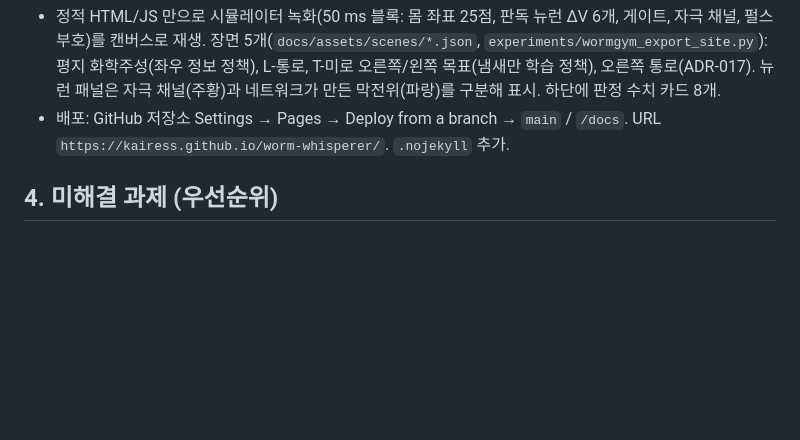
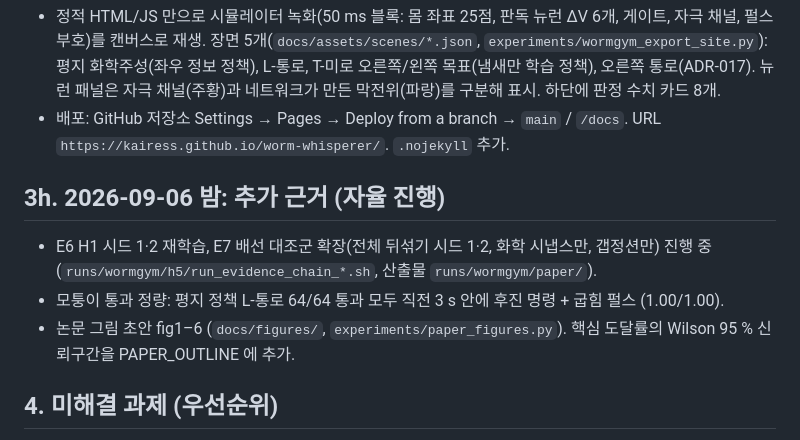
Before and after one commit to kairess/worm-whisperer, a Markdown page: docs/SESSION_LOG.md, the part around the change. GitHub-like rendering; blank space fills up the shorter version.

```diff
--- a/docs/SESSION_LOG.md
+++ b/docs/SESSION_LOG.md
@@ -104,6 +104,11 @@
 - 정적 HTML/JS 만으로 시뮬레이터 녹화(50 ms 블록: 몸 좌표 25점, 판독 뉴런 ΔV 6개, 게이트, 자극 채널, 펄스 부호)를 캔버스로 재생. 장면 5개(`docs/assets/scenes/*.json`, `experiments/wormgym_export_site.py`): 평지 화학주성(좌우 정보 정책), L-통로, T-미로 오른쪽/왼쪽 목표(냄새만 학습 정책), 오른쪽 통로(ADR-017). 뉴런 패널은 자극 채널(주황)과 네트워크가 만든 막전위(파랑)를 구분해 표시. 하단에 판정 수치 카드 8개.
 - 배포: GitHub 저장소 Settings → Pages → Deploy from a branch → `main` / `/docs`. URL `https://kairess.github.io/worm-whisperer/`. `.nojekyll` 추가.
 
+## 3h. 2026-09-06 밤: 추가 근거 (자율 진행)
+- E6 H1 시드 1·2 재학습, E7 배선 대조군 확장(전체 뒤섞기 시드 1·2, 화학 시냅스만, 갭정션만) 진행 중 (`runs/wormgym/h5/run_evidence_chain_*.sh`, 산출물 `runs/wormgym/paper/`).
+- 모퉁이 통과 정량: 평지 정책 L-통로 64/64 통과 모두 직전 3 s 안에 후진 명령 + 굽힘 펄스 (1.00/1.00).
+- 논문 그림 초안 fig1–6 (`docs/figures/`, `experiments/paper_figures.py`). 핵심 도달률의 Wilson 95 % 신뢰구간을 PAPER_OUTLINE 에 추가.
+
 ## 4. 미해결 과제 (우선순위)
 0. Worm Gym 후속 (PLAN_WORMGYM 6·8절): 좌우 기울기 감각(머리 흔들기 표본, 0.1 s 관측 또는 직접 관측)으로 교차점 방향 선택·풍향계 재시험; GRU 기억; 벽 접촉 추진 보행(Park 2008); direct 모드 연속 행동으로 H3 시간 비용 분리; AVB 를 끌 수 없는 과제로 RIS 시험; PPO.
 1. ~~억제 재현과 감각→명령 선택(클래스별 적합)~~ → 2026-09-03 종결(부정 결과, RESULTS_PHASE1 7.3–7.4). 감각→명령 방향 선택이 필요하면 시냅스 파라미터가 아닌 층(감각 뉴런 극성 가정, 운동층 게이트 규칙)에서 다시 설계.
```
Also changed, not shown: docs/PAPER_OUTLINE.md (+15 -0 lines), docs/figures/fig1_pipeline.png (added).
